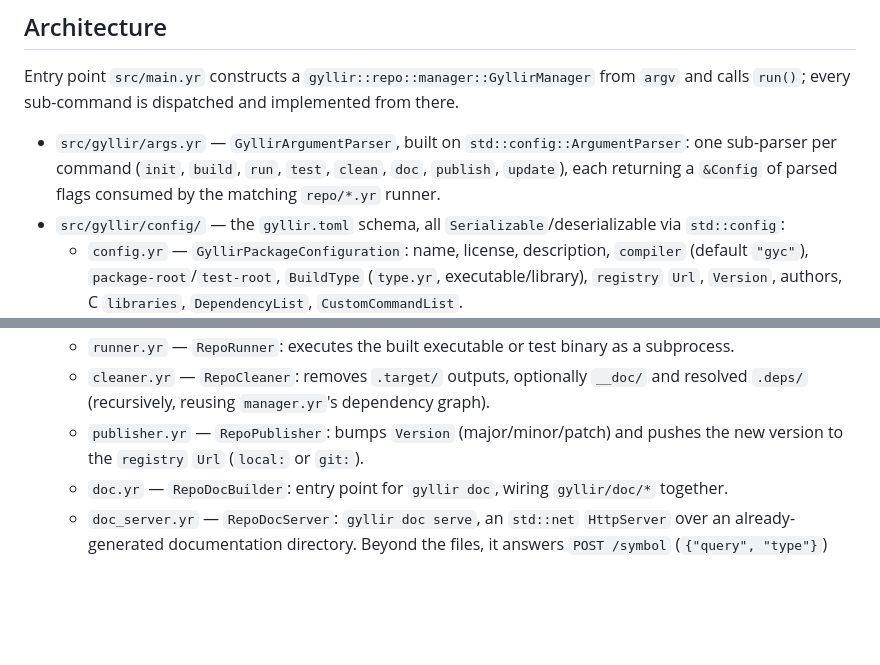
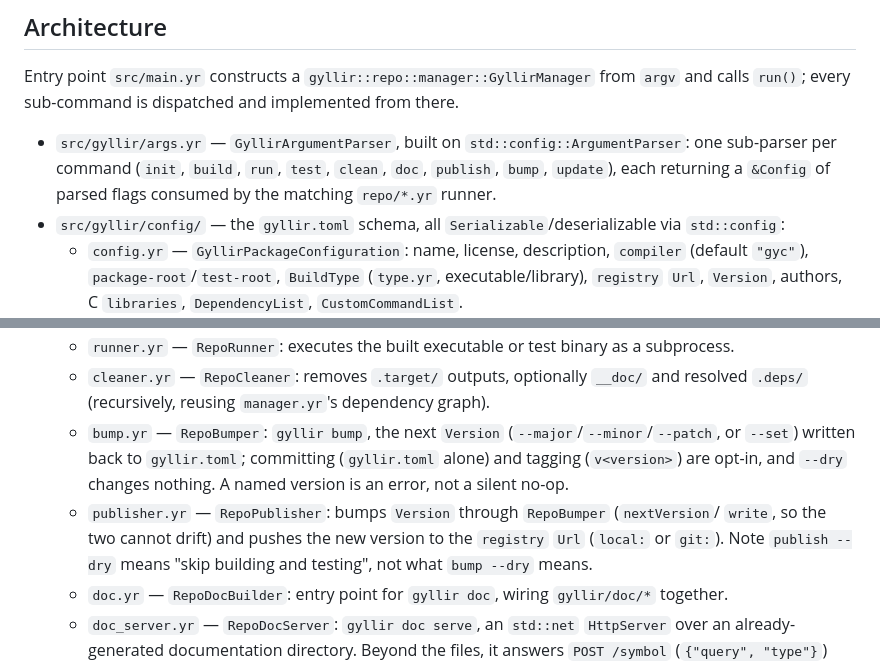
Before and after one commit to GNU-Ymir/Gyllir, a Markdown page: CLAUDE.md, 2 parts joined by grey strips. Rendered like a GitHub page; blank space fills up the shorter version.

```diff
--- a/CLAUDE.md
+++ b/CLAUDE.md
@@ -78,8 +78,8 @@ Entry point `src/main.yr` constructs a `gyllir::repo::manager::GyllirManager` fr
 calls `run()`; every sub-command is dispatched and implemented from there.
 
 - `src/gyllir/args.yr` — `GyllirArgumentParser`, built on `std::config::ArgumentParser`: one
-  sub-parser per command (`init`, `build`, `run`, `test`, `clean`, `doc`, `publish`, `update`),
-  each returning a `&Config` of parsed flags consumed by the matching `repo/*.yr` runner.
+  sub-parser per command (`init`, `build`, `run`, `test`, `clean`, `doc`, `publish`, `bump`,
+  `update`), each returning a `&Config` of parsed flags consumed by the matching `repo/*.yr` runner.
 - `src/gyllir/config/` — the `gyllir.toml` schema, all `Serializable`/deserializable via
   `std::config`:
   - `config.yr` — `GyllirPackageConfiguration`: name, license, description, `compiler` (default
@@ -113,8 +113,14 @@ calls `run()`; every sub-command is dispatched and implemented from there.
   - `runner.yr` — `RepoRunner`: executes the built executable or test binary as a subprocess.
   - `cleaner.yr` — `RepoCleaner`: removes `.target/` outputs, optionally `__doc/` and resolved
     `.deps/` (recursively, reusing `manager.yr`'s dependency graph).
-  - `publisher.yr` — `RepoPublisher`: bumps `Version` (major/minor/patch) and pushes the new
-    version to the `registry` `Url` (`local:` or `git:`).
+  - `bump.yr` — `RepoBumper`: `gyllir bump`, the next `Version` (`--major`/`--minor`/`--patch`,
+    or `--set`) written back to `gyllir.toml`; committing (`gyllir.toml` alone) and tagging
+    (`v<version>`) are opt-in, and `--dry` changes nothing. A named version is an error, not a
+    silent no-op.
+  - `publisher.yr` — `RepoPublisher`: bumps `Version` through `RepoBumper` (`nextVersion`/
+    `write`, so the two cannot drift) and pushes the new version to the `registry` `Url`
+    (`local:` or `git:`). Note `publish --dry` means "skip building and testing", not what
+    `bump --dry` means.
   - `doc.yr` — `RepoDocBuilder`: entry point for `gyllir doc`, wiring `gyllir/doc/*` together.
   - `doc_server.yr` — `RepoDocServer`: `gyllir doc serve`, an `std::net` `HttpServer` over an
     already-generated documentation directory. Beyond the files, it answers `POST /symbol`
```
Also changed, not shown: README.md (+10 -3 lines).
